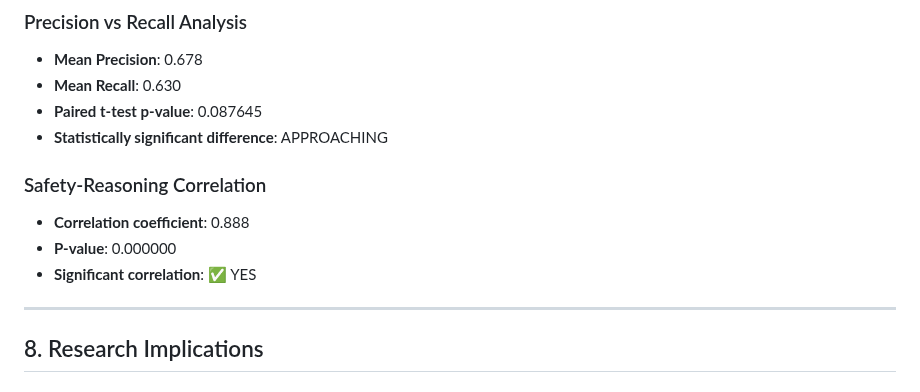
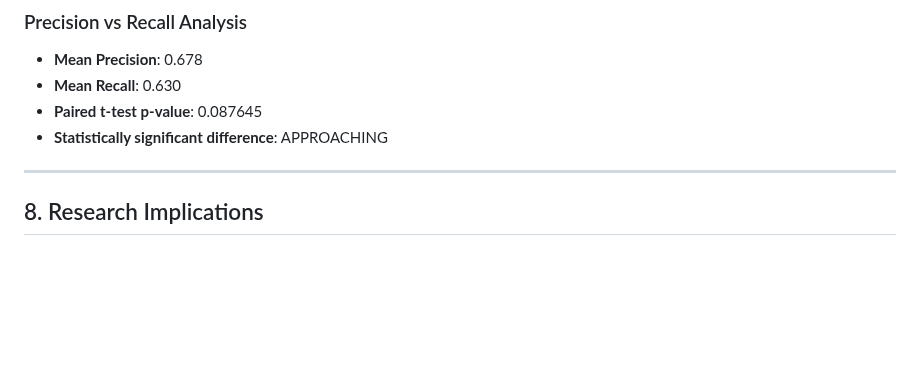
Before and after one commit to Baglecake/Local-DDx, a Markdown page: v7_4/v7_4_performance_report.md, the part around the change. Rendered like a GitHub page; blank space fills up the shorter version.

```diff
--- a/v7_4/v7_4_performance_report.md
+++ b/v7_4/v7_4_performance_report.md
@@ -166,12 +166,6 @@ The system successfully generated diverse medical specialists across cases, demo
 - **Paired t-test p-value**: 0.087645
 - **Statistically significant difference**: APPROACHING
 
-### Safety-Reasoning Correlation
-
-- **Correlation coefficient**: 0.888
-- **P-value**: 0.000000
-- **Significant correlation**: ✅ YES
-
 ---
 
 ## 8. Research Implications
```
